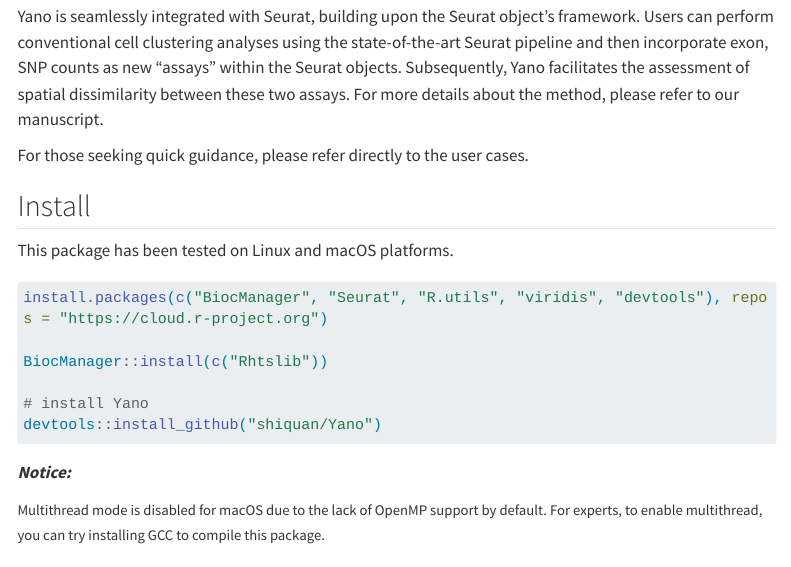
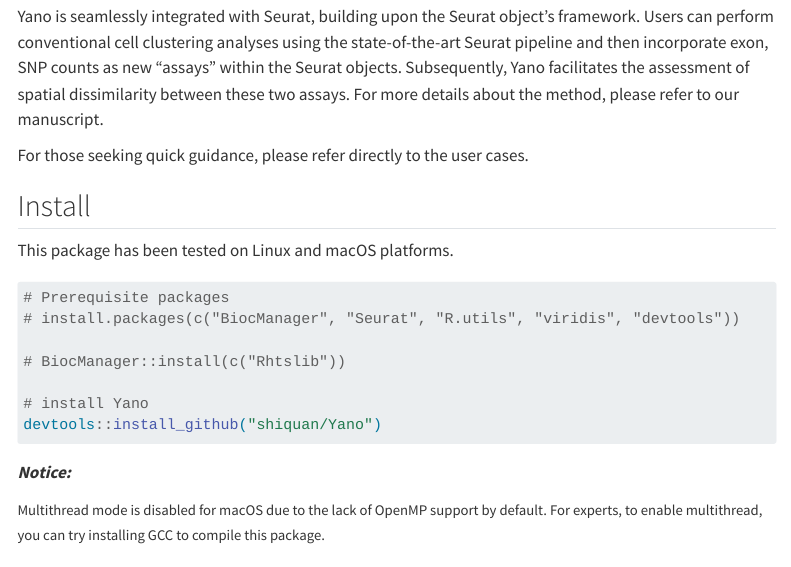
Before and after one commit to shiquan/shiquan.github.io, a Quarto document (Yano.qmd): the page in a window 1100 px wide, from 320 px down. Rendered offline with R 4.5, knitr and Pandoc in place of Quarto, with nearby package versions; menus at the side of the page are left out; long lines of code are wrapped.

Commit message:
modified:   Yano.qmd

````diff
--- a/Yano.qmd
+++ b/Yano.qmd
@@ -12,16 +14,17 @@
 
 This package has been tested on Linux and macOS platforms.
 
-```r
-install.packages(c("BiocManager", "Seurat", "R.utils", "viridis", "devtools"), repos = "https://cloud.r-project.org")
+``` r
+# Prerequisite packages
+# install.packages(c("BiocManager", "Seurat", "R.utils", "viridis", "devtools"))
 
-BiocManager::install(c("Rhtslib"))
+# BiocManager::install(c("Rhtslib"))
 
 # install Yano
 devtools::install_github("shiquan/Yano")
 ```
 
-***Notice: ***
+***Notice:***
 
 <p><small> Multithread mode is disabled for macOS due to the lack of OpenMP support by default. For experts, to enable multithread, you can try installing GCC to compile this package.</small></p>
 
````
Also changed, not shown: Yano.qmd (2 more changed lines).
